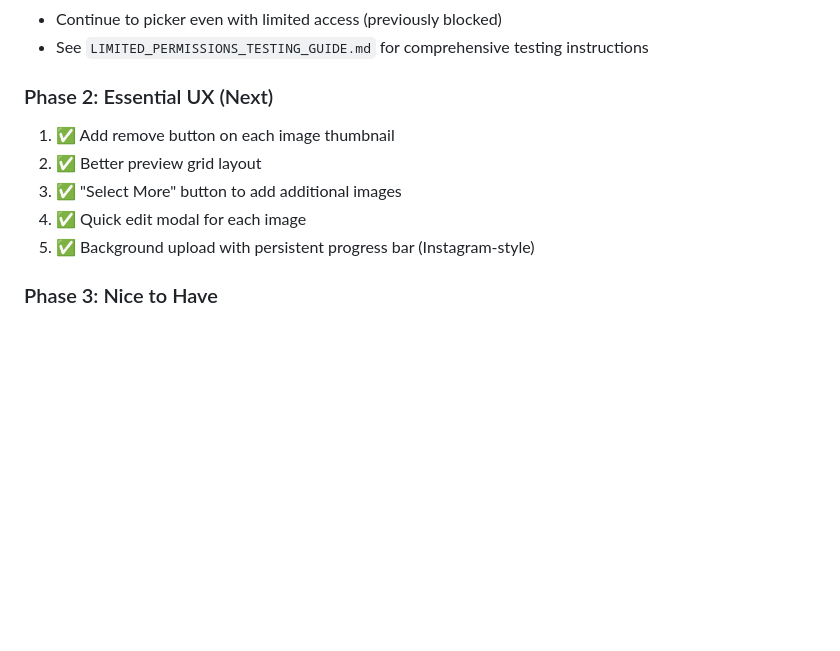
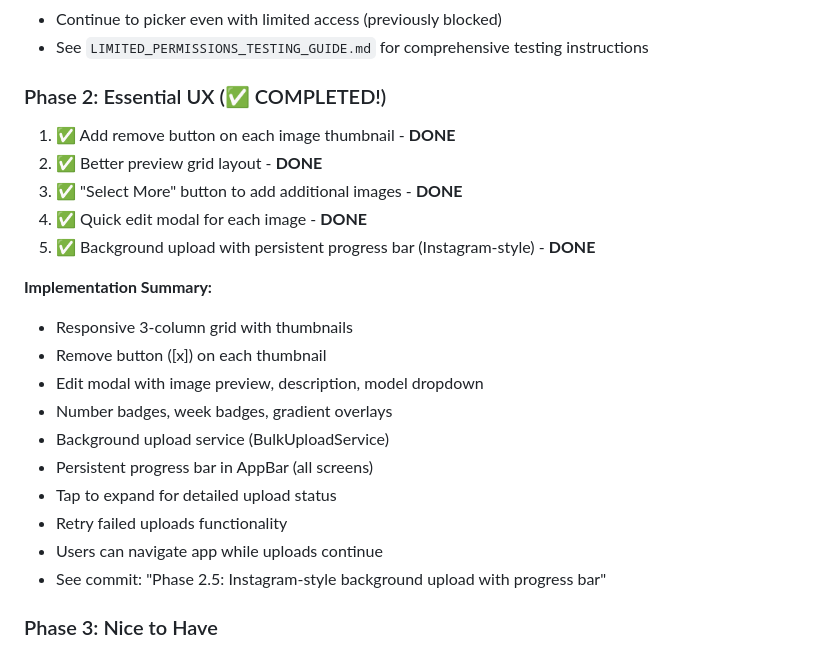
Before and after one commit to starogre/hundredheadssociety, a Markdown page: BULK_UPLOAD_UX_PLAN.md, the part around the change. GitHub-like rendering; blank space fills up the shorter version.

```diff
--- a/BULK_UPLOAD_UX_PLAN.md
+++ b/BULK_UPLOAD_UX_PLAN.md
@@ -260,12 +260,24 @@ if (hasSavedDraft) {
 - Continue to picker even with limited access (previously blocked)
 - See `LIMITED_PERMISSIONS_TESTING_GUIDE.md` for comprehensive testing instructions
 
-### Phase 2: Essential UX (Next)
-1. ✅ Add remove button on each image thumbnail
-2. ✅ Better preview grid layout
-3. ✅ "Select More" button to add additional images
-4. ✅ Quick edit modal for each image
-5. ✅ Background upload with persistent progress bar (Instagram-style)
+### Phase 2: Essential UX (✅ COMPLETED!)
+1. ✅ Add remove button on each image thumbnail - **DONE**
+2. ✅ Better preview grid layout - **DONE**
+3. ✅ "Select More" button to add additional images - **DONE**
+4. ✅ Quick edit modal for each image - **DONE**
+5. ✅ Background upload with persistent progress bar (Instagram-style) - **DONE**
+
+**Implementation Summary:**
+- Responsive 3-column grid with thumbnails
+- Remove button ([x]) on each thumbnail
+- Edit modal with image preview, description, model dropdown
+- Number badges, week badges, gradient overlays
+- Background upload service (BulkUploadService)
+- Persistent progress bar in AppBar (all screens)
+- Tap to expand for detailed upload status
+- Retry failed uploads functionality
+- Users can navigate app while uploads continue
+- See commit: "Phase 2.5: Instagram-style background upload with progress bar"
 
 ### Phase 3: Nice to Have
 1. ⏳ Drag & reorder functionality
```
Also changed, not shown: PHASE_2_SUMMARY.md (added, +364 -0 lines).
